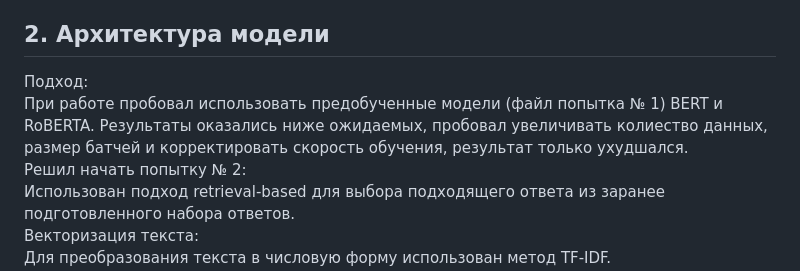
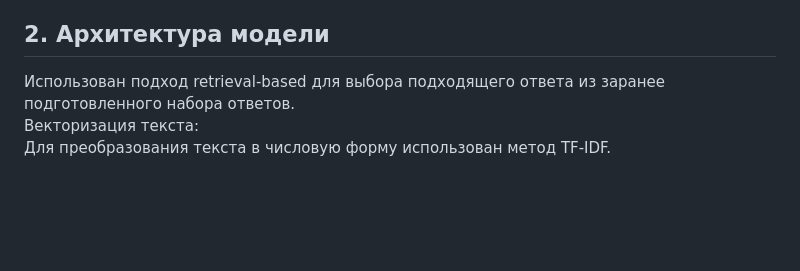
Before and after one commit to kot1912kot/HW_MFTI_NLP_1, a Markdown page: README.md, the part around the change. Drawn GitHub-style; blank space fills up the shorter version.

```diff
--- a/README.md
+++ b/README.md
@@ -10,9 +10,6 @@
 Очищенные данные сохранены для дальнейшего использования в чат-боте.
 
 ## 2. Архитектура модели
-Подход:
-При работе пробовал использовать предобученные модели (файл попытка № 1) BERT и RoBERTA. Результаты оказались ниже ожидаемых, пробовал увеличивать колиество данных, размер батчей и корректировать скорость обучения, результат только ухудшался.
-Решил начать попытку № 2:
 Использован подход retrieval-based для выбора подходящего ответа из заранее подготовленного набора ответов.
 Векторизация текста:
 Для преобразования текста в числовую форму использован метод TF-IDF.
```
